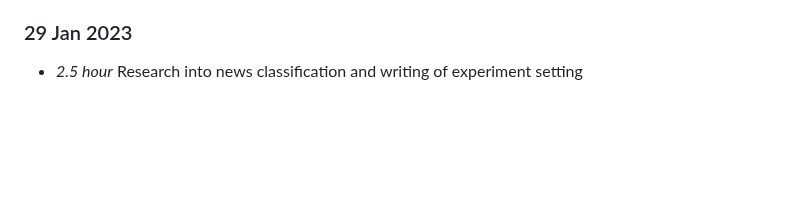
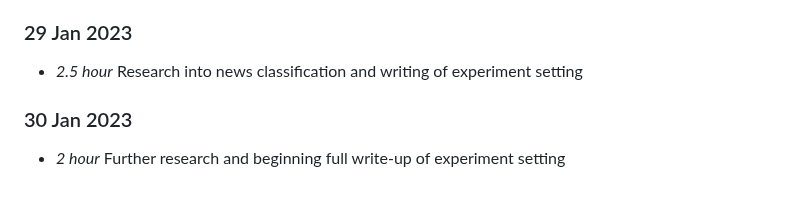
Before and after one commit to Adamanatite/nlp-global-news-monitor, a Markdown page: timelog.md, the part around the change. Drawn GitHub-style; blank space fills up the shorter version.

Commit message:
Update timelog

```diff
--- a/timelog.md
+++ b/timelog.md
@@ -240,3 +240,6 @@
 
 ### 29 Jan 2023
 * *2.5 hour* Research into news classification and writing of experiment setting
+
+### 30 Jan 2023
+* *2 hour* Further research and beginning full write-up of experiment setting
```
